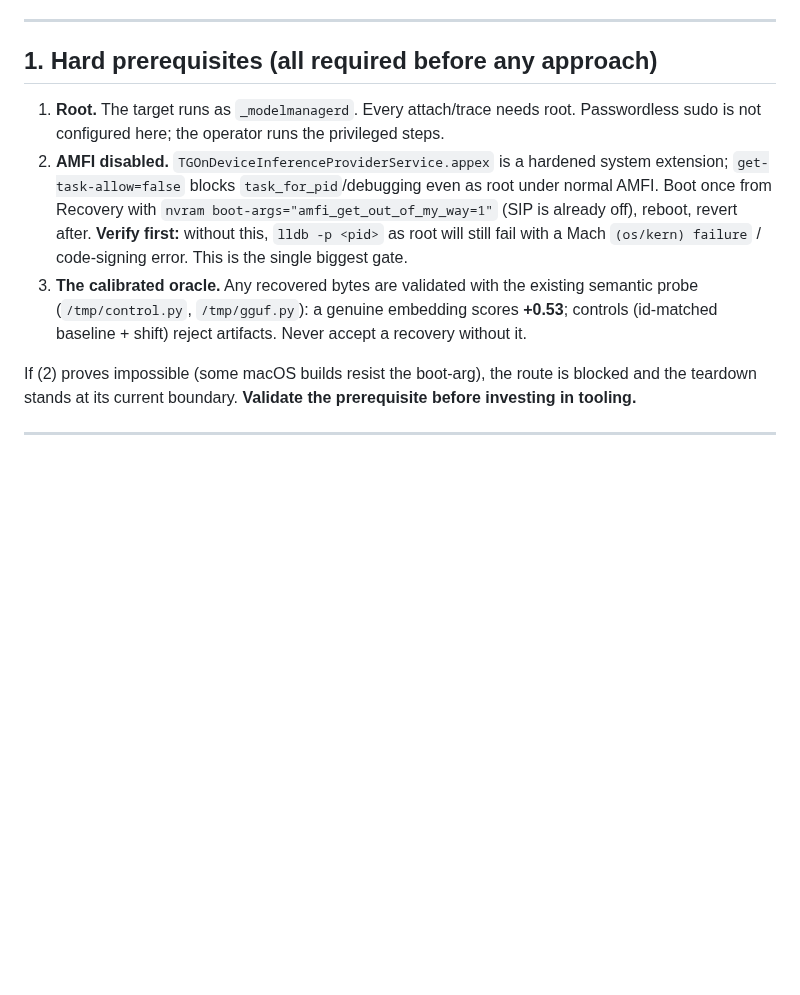
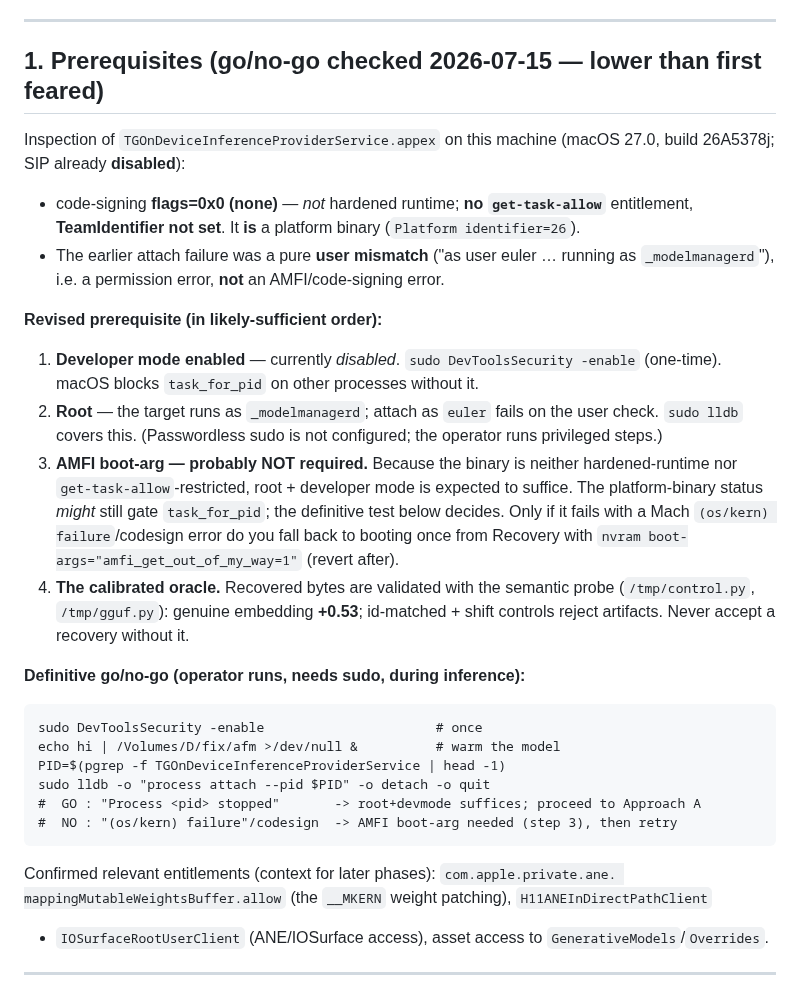
Before and after one commit to yu314-coder/afm-ifp-teardown, a Markdown page: ANE_INSTRUMENTATION_SCOPE.md, the part around the change. GitHub-like rendering; blank space fills up the shorter version.

Commit message:
AMFI go/no-go: prerequisite is root + developer mode, not AMFI boot-arg
Inspected the target extension: code-signing flags=0x0 (not hardened runtime), no get-task-allow,
platform binary (id=26). The earlier attach failure was a user mismatch (euler vs _modelmanagerd),
not an AMFI/codesign block. So the gate is almost certainly 'sudo DevToolsSecurity -enable' (dev
mode currently disabled) + root, NOT the AMFI boot-arg + reboot. Updated the scope with the revised
prerequisite order and a one-command definitive go/no-go test. Entitlements confirm session findings
(ane.mappingMutableWeightsBuffer.allow = __MKERN patching; H11ANEInDirectPathClient = ANE access).

Co-Authored-By: Claude Opus 4.8 <noreply@anthropic.com>

````diff
--- a/ANE_INSTRUMENTATION_SCOPE.md
+++ b/ANE_INSTRUMENTATION_SCOPE.md
@@ -26,21 +26,42 @@ only needed for goal (2), the resident FFN weights. **Do the CPU embedding route
 
 ---
 
-## 1. Hard prerequisites (all required before any approach)
+## 1. Prerequisites (go/no-go checked 2026-07-15 — lower than first feared)
 
-1. **Root.** The target runs as `_modelmanagerd`. Every attach/trace needs root. Passwordless sudo
-   is not configured here; the operator runs the privileged steps.
-2. **AMFI disabled.** `TGOnDeviceInferenceProviderService.appex` is a hardened system extension;
-   `get-task-allow=false` blocks `task_for_pid`/debugging even as root under normal AMFI. Boot once
-   from Recovery with `nvram boot-args="amfi_get_out_of_my_way=1"` (SIP is already off), reboot,
-   revert after. **Verify first:** without this, `lldb -p <pid>` as root will still fail with a
-   Mach `(os/kern) failure` / code-signing error. This is the single biggest gate.
-3. **The calibrated oracle.** Any recovered bytes are validated with the existing semantic probe
-   (`/tmp/control.py`, `/tmp/gguf.py`): a genuine embedding scores **+0.53**; controls (id-matched
-   baseline + shift) reject artifacts. Never accept a recovery without it.
+Inspection of `TGOnDeviceInferenceProviderService.appex` on this machine (macOS 27.0, build
+26A5378j; SIP already **disabled**):
+- code-signing **flags=0x0 (none)** — *not* hardened runtime; **no `get-task-allow`** entitlement,
+  **TeamIdentifier not set**. It **is** a platform binary (`Platform identifier=26`).
+- The earlier attach failure was a pure **user mismatch** ("as user euler … running as
+  `_modelmanagerd`"), i.e. a permission error, **not** an AMFI/code-signing error.
 
-If (2) proves impossible (some macOS builds resist the boot-arg), the route is blocked and the
-teardown stands at its current boundary. **Validate the prerequisite before investing in tooling.**
+**Revised prerequisite (in likely-sufficient order):**
+1. **Developer mode enabled** — currently *disabled*. `sudo DevToolsSecurity -enable` (one-time).
+   macOS blocks `task_for_pid` on other processes without it.
+2. **Root** — the target runs as `_modelmanagerd`; attach as `euler` fails on the user check.
+   `sudo lldb` covers this. (Passwordless sudo is not configured; the operator runs privileged
+   steps.)
+3. **AMFI boot-arg — probably NOT required.** Because the binary is neither hardened-runtime nor
+   `get-task-allow`-restricted, root + developer mode is expected to suffice. The platform-binary
+   status *might* still gate `task_for_pid`; the definitive test below decides. Only if it fails
+   with a Mach `(os/kern) failure`/codesign error do you fall back to booting once from Recovery
+   with `nvram boot-args="amfi_get_out_of_my_way=1"` (revert after).
+4. **The calibrated oracle.** Recovered bytes are validated with the semantic probe
+   (`/tmp/control.py`, `/tmp/gguf.py`): genuine embedding **+0.53**; id-matched + shift controls
+   reject artifacts. Never accept a recovery without it.
+
+**Definitive go/no-go (operator runs, needs sudo, during inference):**
+```
+sudo DevToolsSecurity -enable                      # once
+echo hi | /Volumes/D/fix/afm >/dev/null &          # warm the model
+PID=$(pgrep -f TGOnDeviceInferenceProviderService | head -1)
+sudo lldb -o "process attach --pid $PID" -o detach -o quit
+#  GO : "Process <pid> stopped"       -> root+devmode suffices; proceed to Approach A
+#  NO : "(os/kern) failure"/codesign  -> AMFI boot-arg needed (step 3), then retry
+```
+Confirmed relevant entitlements (context for later phases): `com.apple.private.ane.
+mappingMutableWeightsBuffer.allow` (the `__MKERN` weight patching), `H11ANEInDirectPathClient`
++ `IOSurfaceRootUserClient` (ANE/IOSurface access), asset access to `GenerativeModels`/`Overrides`.
 
 ---
 
````
